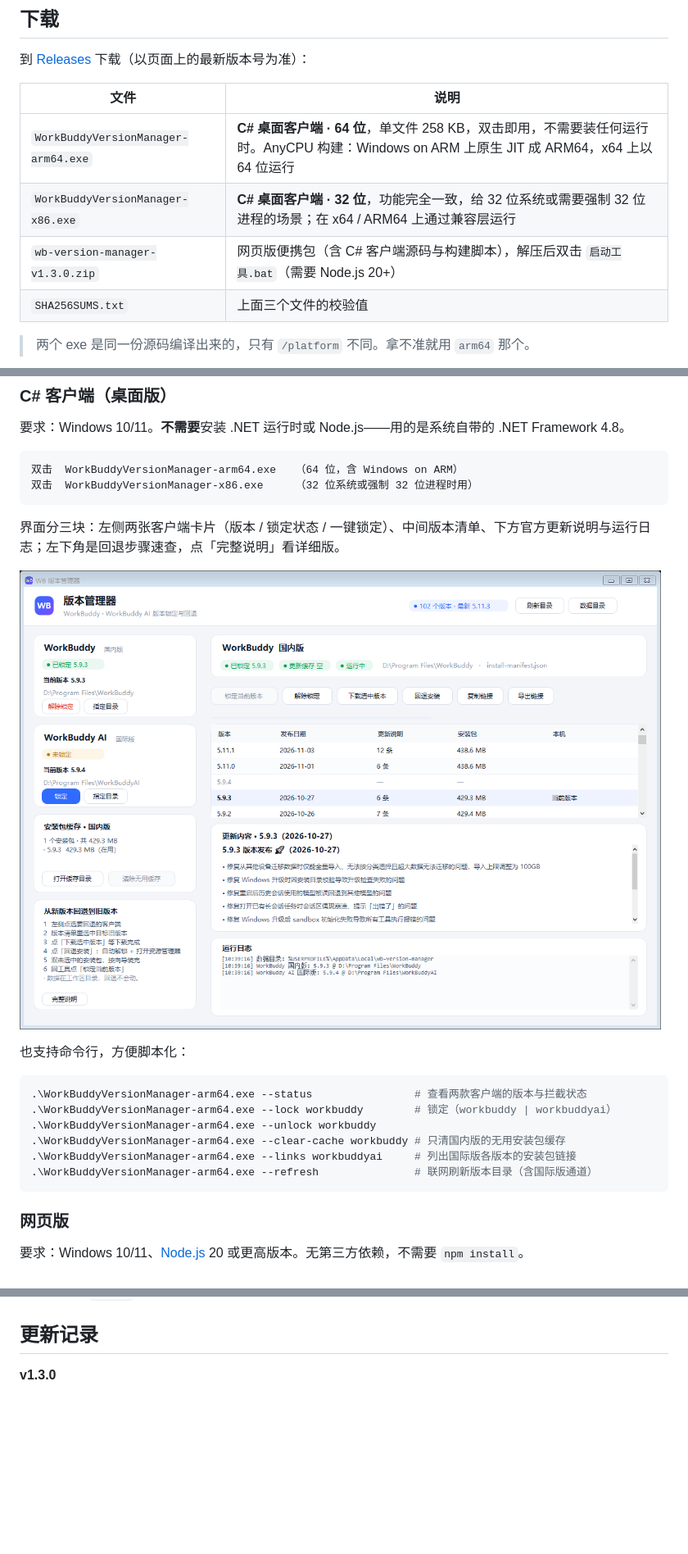
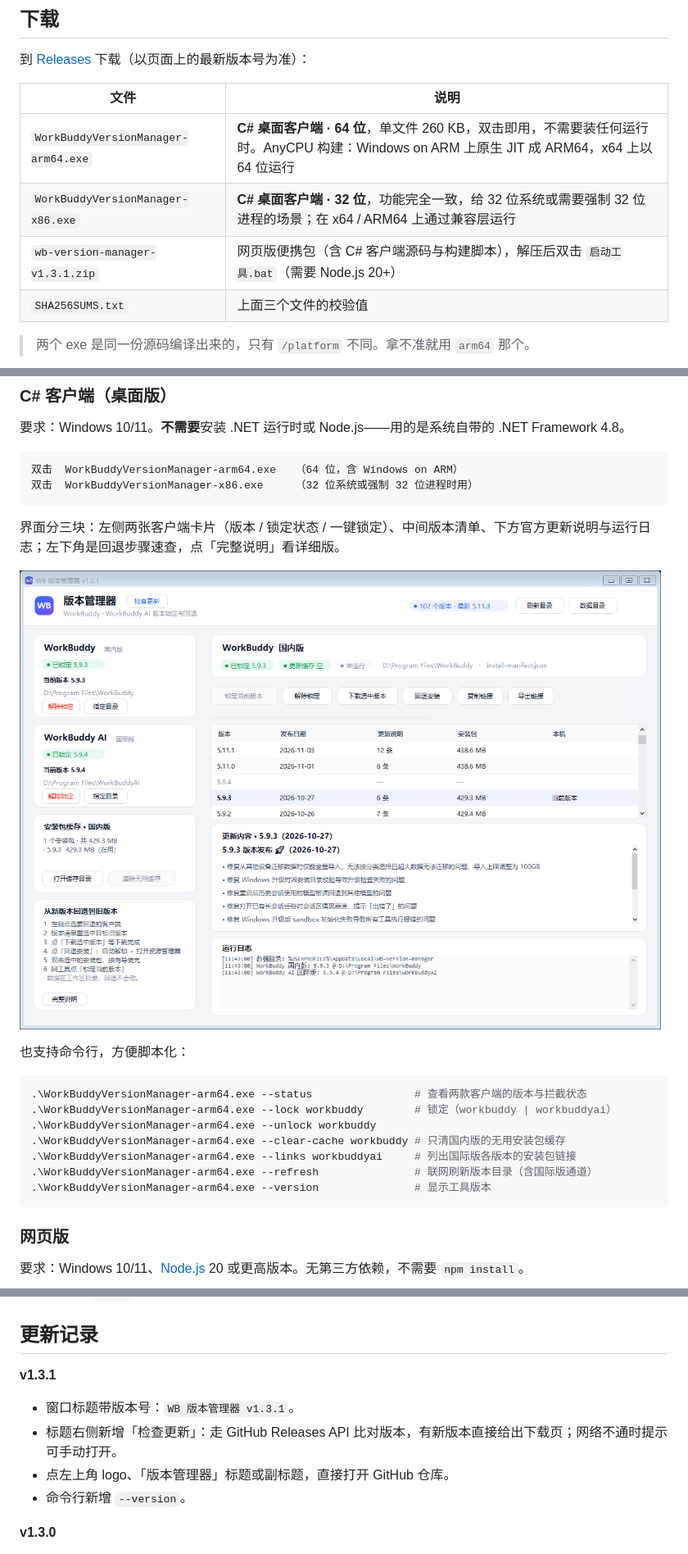
Before and after one commit to firlsy/wb-version-manager, a Markdown page: README.md, 3 parts joined by grey strips. Shown at 82% size. Rendered like a GitHub page; pictures changed too: docs/screenshot-client.png; blank space fills up the shorter version.

Commit message:
feat: 标题带版本号，新增检查更新与仓库入口 (v1.3.1)
- 窗口标题显示 WB 版本管理器 v1.3.1
- 标题右侧新增「检查更新」，走 GitHub Releases API 比对版本
- 点左上角 logo / 标题 / 副标题打开 GitHub 仓库
- 命令行新增 --version

````diff
--- a/README.md
+++ b/README.md
@@ -22,9 +22,9 @@ WorkBuddy 桌面端会在后台把完整安装包下载到用户目录，下次
 
 | 文件 | 说明 |
 | --- | --- |
-| `WorkBuddyVersionManager-arm64.exe` | **C# 桌面客户端 · 64 位**，单文件 258 KB，双击即用，不需要装任何运行时。AnyCPU 构建：Windows on ARM 上原生 JIT 成 ARM64，x64 上以 64 位运行 |
+| `WorkBuddyVersionManager-arm64.exe` | **C# 桌面客户端 · 64 位**，单文件 260 KB，双击即用，不需要装任何运行时。AnyCPU 构建：Windows on ARM 上原生 JIT 成 ARM64，x64 上以 64 位运行 |
 | `WorkBuddyVersionManager-x86.exe` | **C# 桌面客户端 · 32 位**，功能完全一致，给 32 位系统或需要强制 32 位进程的场景；在 x64 / ARM64 上通过兼容层运行 |
-| `wb-version-manager-v1.3.0.zip` | 网页版便携包（含 C# 客户端源码与构建脚本），解压后双击 `启动工具.bat`（需要 Node.js 20+） |
+| `wb-version-manager-v1.3.1.zip` | 网页版便携包（含 C# 客户端源码与构建脚本），解压后双击 `启动工具.bat`（需要 Node.js 20+） |
 | `SHA256SUMS.txt` | 上面三个文件的校验值 |
 
 > 两个 exe 是同一份源码编译出来的，只有 `/platform` 不同。拿不准就用 `arm64` 那个。
@@ -75,6 +76,7 @@ WorkBuddy 桌面端会在后台把完整安装包下载到用户目录，下次
 .\WorkBuddyVersionManager-arm64.exe --clear-cache workbuddy # 只清国内版的无用安装包缓存
 .\WorkBuddyVersionManager-arm64.exe --links workbuddyai     # 列出国际版各版本的安装包链接
 .\WorkBuddyVersionManager-arm64.exe --refresh               # 联网刷新版本目录（含国际版通道）
+.\WorkBuddyVersionManager-arm64.exe --version               # 显示工具版本
 ```
 
 ### 网页版
@@ -271,6 +273,12 @@ cd client
 
 ## 更新记录
 
+**v1.3.1**
+- 窗口标题带版本号：`WB 版本管理器 v1.3.1`。
+- 标题右侧新增「检查更新」：走 GitHub Releases API 比对版本，有新版本直接给出下载页；网络不通时提示可手动打开。
+- 点左上角 logo、「版本管理器」标题或副标题，直接打开 GitHub 仓库。
+- 命令行新增 `--version`。
+
 **v1.3.0**
 - **修复致命问题：国际版的下载链接全部指向了国内版**。根因是历史版本目录只从国内版文档站抓取，一个版本只有一套 `packages`，两个客户端共用。现在按客户端分开存：国内版走 `packages`（`download.codebuddy.cn` / 腾讯云 COS），国际版走 `intlPackages`（`download.codebuddy.ai`），刷新时分别请求两个更新通道。取不到官方包就显示「—」，绝不跨版顶替。
 - 识别并标记**错版包**：旧版本工具把国内版安装包下进了 `store/workbuddyai/`，光看文件名分不出来，现在用官方链接的文件名反查归属，命中另一版就标「错版」，不能用于回退，并计入「清除无用缓存」。
````
Also changed, not shown: other parts of README.md (+1 -0 lines), 5 other files.
